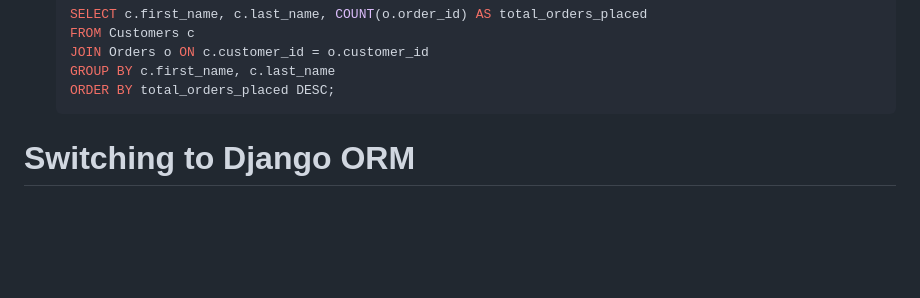
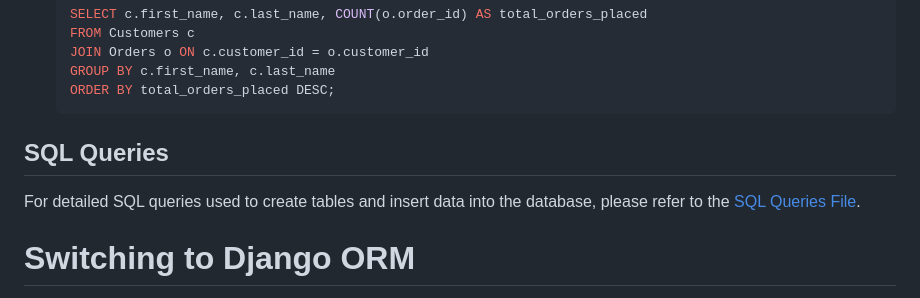
Before and after one commit to deepdivewithai/BookStore, a Markdown page: README.md, the part around the change. Drawn GitHub-style; blank space fills up the shorter version.

````diff
--- a/README.md
+++ b/README.md
@@ -109,6 +109,10 @@ In this case study, I will analyze an online bookstore's database with several t
     GROUP BY c.first_name, c.last_name
     ORDER BY total_orders_placed DESC;
     ```
+
+## SQL Queries
+
+For detailed SQL queries used to create tables and insert data into the database, please refer to the [SQL Queries File](https://github.com/deepdivewithai/BookStore/blob/main/BookStore%20Database.txt).
 
 # Switching to Django ORM
 Now, let's switch to using Django ORM (Object-Relational Mapping) for the same tasks. Below, I'll present the equivalent Django ORM code for these tasks.
````
